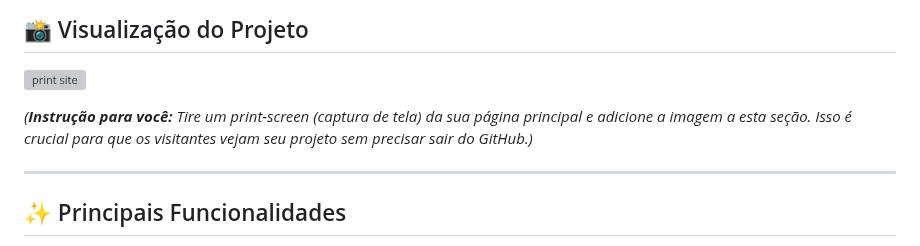
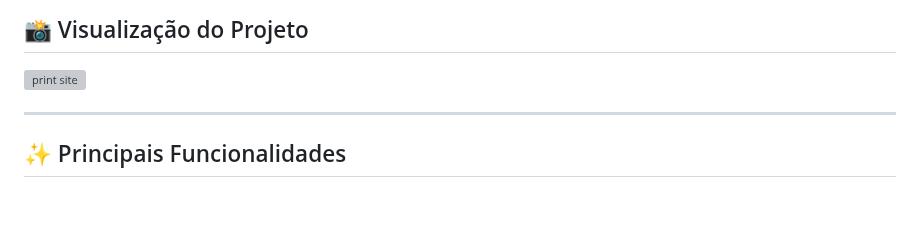
Before and after one commit to Buzetto/portifolio, a Markdown page: README.md, the part around the change. GitHub-like rendering; blank space fills up the shorter version; grey boxes are pictures that could not be loaded.

Commit message:
Remove screenshot instruction from README
Removed instruction for adding a screenshot to the README.

```diff
--- a/README.md
+++ b/README.md
@@ -21,8 +21,6 @@ Você pode acessar a versão ao vivo do projeto no link abaixo:
 
 ![print site](https://github.com/user-attachments/assets/ce0762b5-4f63-4116-87bd-adb271502105)
 
-
-*(**Instrução para você:** Tire um print-screen (captura de tela) da sua página principal e adicione a imagem a esta seção. Isso é crucial para que os visitantes vejam seu projeto sem precisar sair do GitHub.)*
 
 ---
 
```
